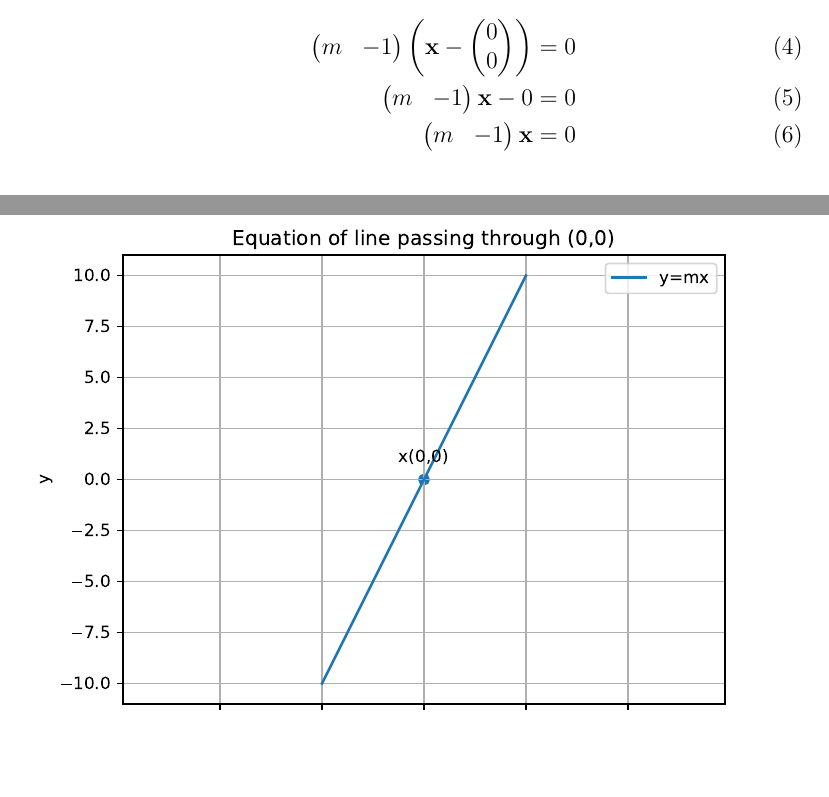
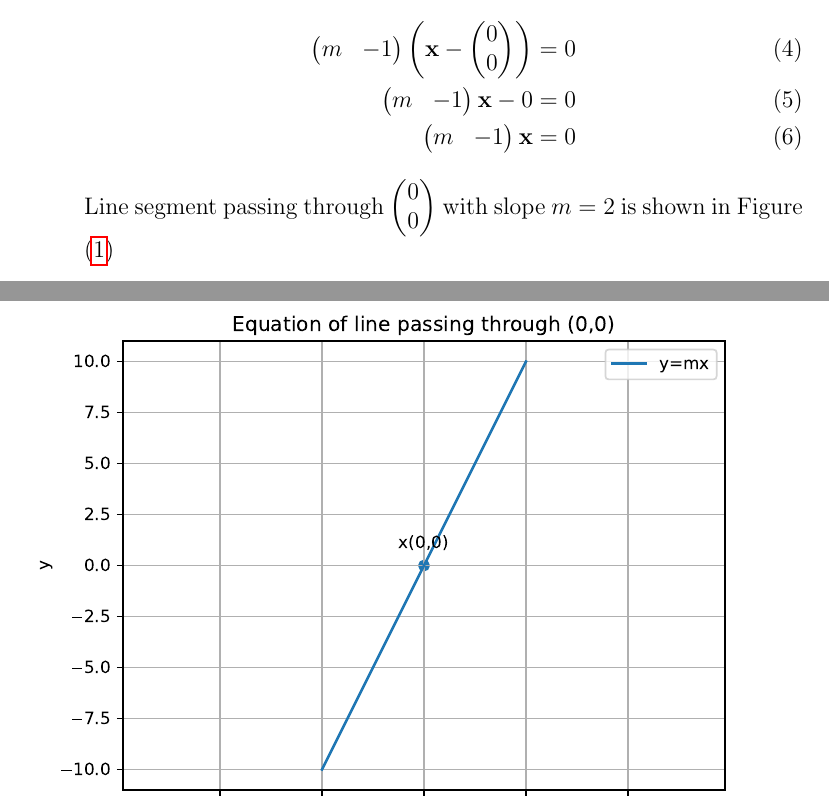
Before and after one commit to aruniot099/FWC-1, a LaTeX document (matrices/lines/11.10.2.3/linesolution.tex): two parts of pages 1 and 2 of 2, joined at a grey line, cut so that both start at the same text, the shorter picture padded with empty space. Compiled offline with pdfLaTeX.

Commit message:
Add files via upload

```diff
--- a/matrices/lines/11.10.2.3/linesolution.tex
+++ b/matrices/lines/11.10.2.3/linesolution.tex
@@ -67,6 +67,7 @@ Where,
 			\myvec{m & -1}\vec{x}-0 &=0\\
 			\myvec{m & -1}\vec{x} &= 0
 		\end{align}
+Line segment passing through $\myvec{0\\0}$ with slope $m = 2$ is shown in Figure \eqref{fig:Fig1}
 \begin{figure}[!h]
 \begin{center}
 \includegraphics[width=\columnwidth]{figs/fig.pdf}
```
Also changed, not shown: matrices/lines/11.10.2.3/linesolution.pdf, 1 other file.
